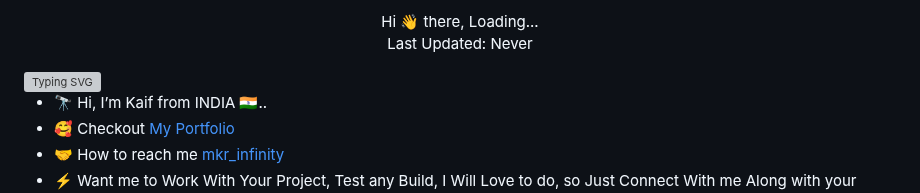
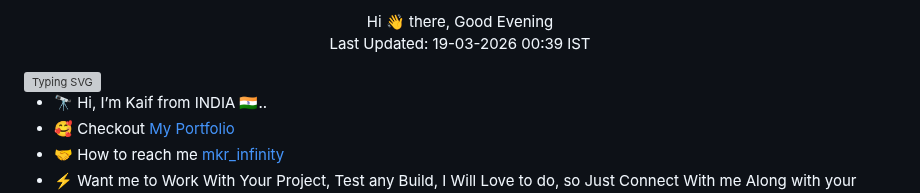
Before and after one commit to mkr-infinity/mkr-infinity, a Markdown page: README.md, the part around the change. GitHub-like rendering; grey boxes are pictures that could not be loaded.

Commit message:
Auto update greeting

```diff
--- a/README.md
+++ b/README.md
@@ -1,6 +1,6 @@
 <p align="center">
-  Hi 👋 there, Loading...<br>
-  Last Updated: Never
+  Hi 👋 there, Good Evening<br>
+  Last Updated: 19-03-2026 00:39 IST
 </p>
 
 <img src="https://readme-typing-svg.demolab.com?font=Fira&size=35&duration=300&pause=3000&color=678CAD&center=false&vCenter=false&width=500&lines=About+Me" alt="Typing SVG" />
```
